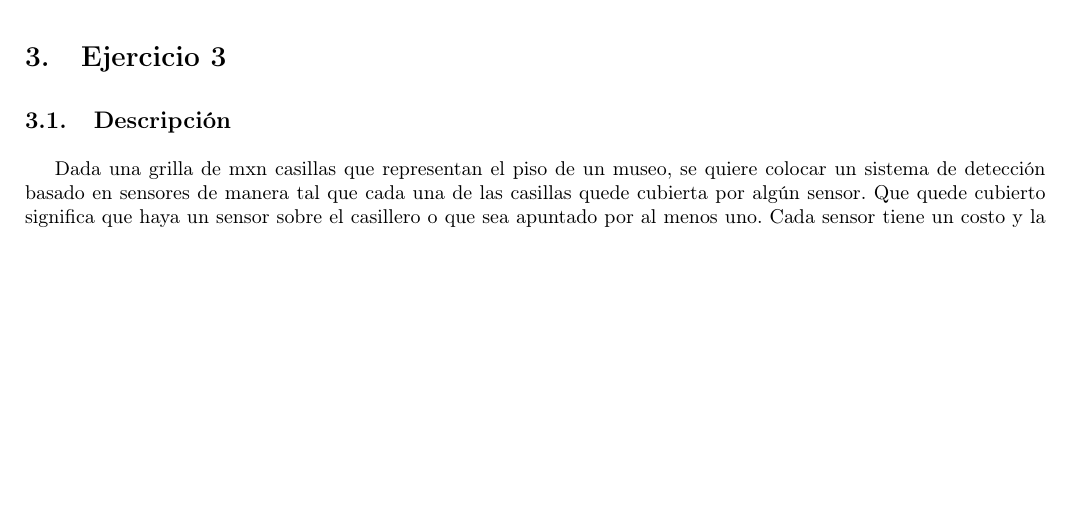
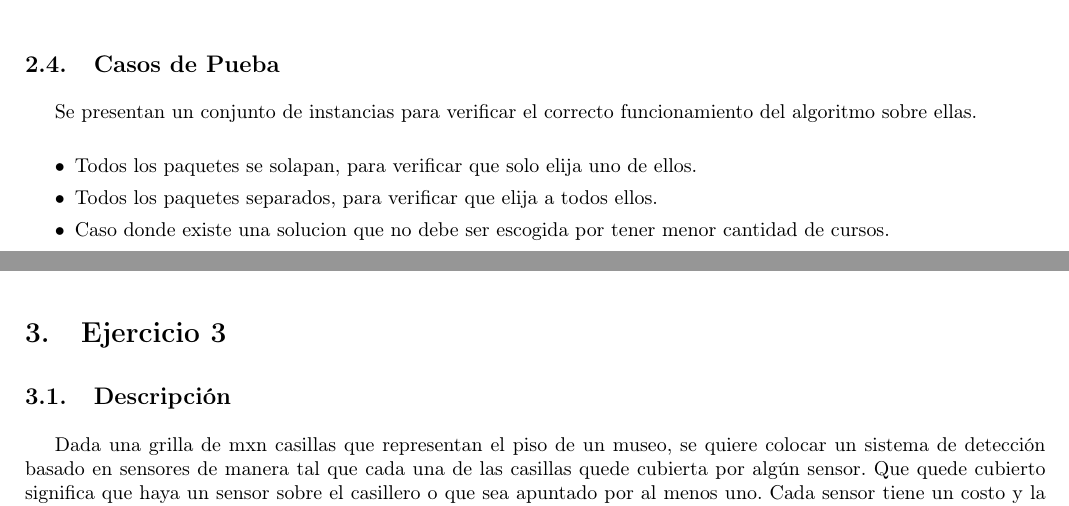
Before and after one commit to fzanollo/algoIII-TP1, a LaTeX document (informe/informe.tex, which reads informe/ej2/pruebas.tex): part of page 10 of 17 before the commit and two parts of pages 9 and 10 of 17 after it, the two joined at a grey line, cut at the place of the change, the shorter picture padded with empty space. Compiled offline with pdfLaTeX; a LaTeX package or settings file that is missing is left out.

Commit message:
pruebas para ej2 informe

```diff
--- /dev/null
+++ b/informe/ej2/pruebas.tex
@@ -0,0 +1,9 @@
+\subsection{Casos de Pueba}
+
+Se presentan un conjunto de instancias para verificar el correcto funcionamiento del algoritmo sobre ellas.
+
+\begin{itemize}
+\item[•]Todos los paquetes se solapan, para verificar que solo elija uno de ellos.
+\item[•]Todos los paquetes separados, para verificar que elija a todos ellos.
+\item[•]Caso donde existe una solucion que no debe ser escogida por tener menor cantidad de cursos.
+\end{itemize}
```
Also changed, not shown: informe/informe.tex (+1 -1 lines).
